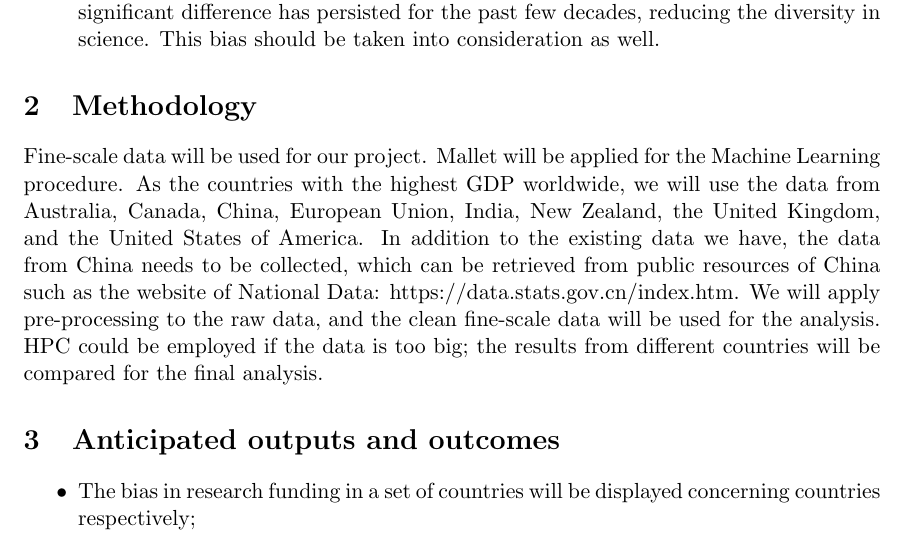
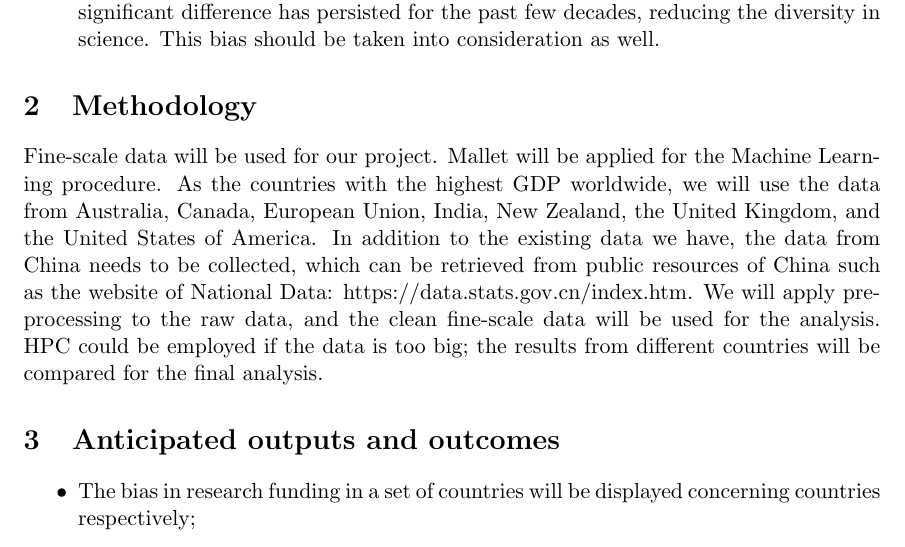
Before and after one commit to XW1722/Project, a LaTeX document (project_proposal/Proposal.tex): part of page 3 of 4, cut so that both start at the same text. Compiled offline with pdfLaTeX.

Commit message:
modification to proposal

```diff
--- a/project_proposal/Proposal.tex
+++ b/project_proposal/Proposal.tex
@@ -80,7 +80,7 @@ The funding strategy for STEM discipline differs among countries, leading to dif
 
 
 \section{Methodology}
-Fine-scale data will be used for our project. Mallet will be applied for the Machine Learning procedure. As the countries with the highest GDP worldwide, we will use the data from Australia, Canada, China, European Union, India, New Zealand, the United Kingdom, and the United States of America. In addition to the existing data we have, the data from China needs to be collected, which can be retrieved from public resources of China such as the website of National Data: https://data.stats.gov.cn/index.htm.
+Fine-scale data will be used for our project. Mallet will be applied for the Machine Learning procedure. As the countries with the highest GDP worldwide, we will use the data from Australia, Canada, European Union, India, New Zealand, the United Kingdom, and the United States of America. In addition to the existing data we have, the data from China needs to be collected, which can be retrieved from public resources of China such as the website of National Data: https://data.stats.gov.cn/index.htm.
 We will apply pre-processing to the raw data, and the clean fine-scale data will be used for the analysis. HPC could be employed if the data is too big; the results from different countries will be compared for the final analysis.
 
 \section{Anticipated outputs and outcomes}
```
Also changed, not shown: project_proposal/Proposal.pdf, 3 other files.
